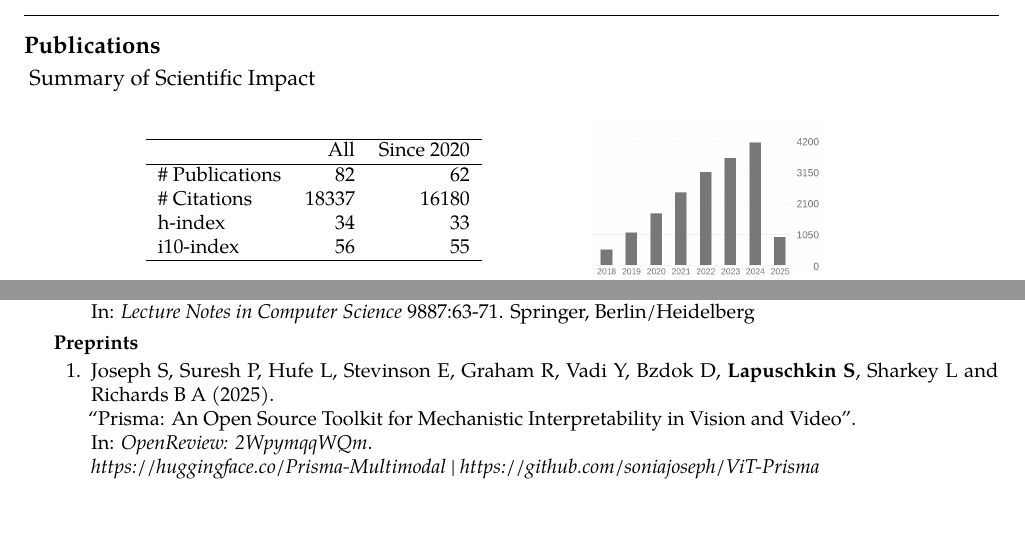
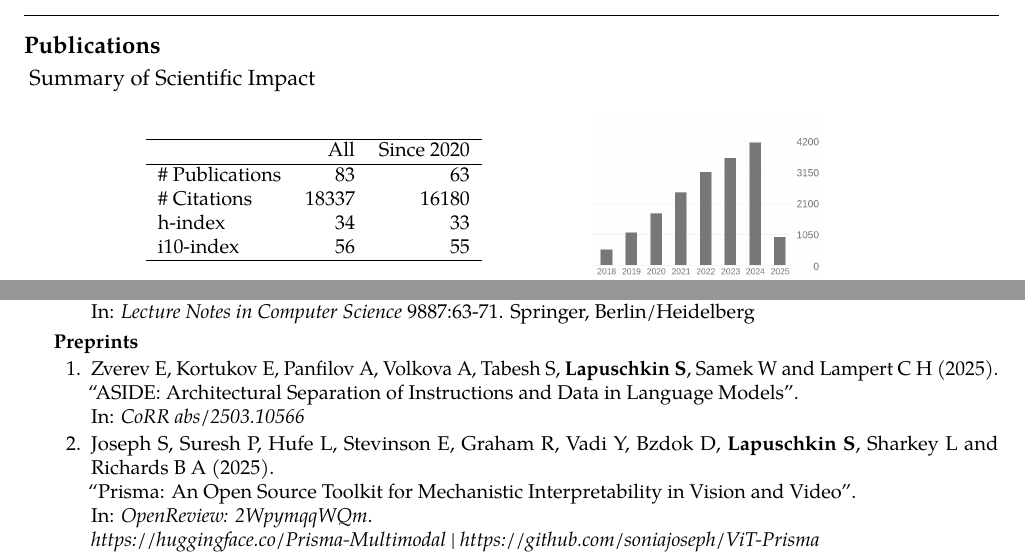
Before and after one commit to sebastian-lapuschkin-sideprojects/latex-cv, a LaTeX CV (cv.tex, which reads sections/publications-impact.tex, sections/publications-preprint.tex): two parts of pages 6 and 11 of 12, joined at a grey line, cut so that both start at the same text, the shorter picture padded with empty space. Compiled offline with pdfLaTeX.

Commit message:
added ASIDE paper

```diff
--- a/sections/publications-impact.tex
+++ b/sections/publications-impact.tex
@@ -8,7 +8,7 @@
                 \hline
                 & All & Since 2020\\
                 \hline
-                \# Publications & 82     & 62    \\
+                \# Publications & 83     & 63    \\
                 \# Citations    & 18337  & 16180 \\
                 h-index         & 34     & 33    \\
                 i10-index       & 56     & 55    \\
--- a/sections/publications-preprint.tex
+++ b/sections/publications-preprint.tex
@@ -4,6 +4,12 @@
     \begin{enumerate}
 
     %PINNFLUENCE2
+
+        \item \preprintref{Zverev E, Kortukov E, Panfilov A, Volkova A, Tabesh S, \textbf{Lapuschkin S}, Samek W and Lampert C H}
+                        {2025}
+                        {ASIDE: Architectural Separation of Instructions and Data in Language Models}
+                        {CoRR abs/2503.10566}
+                        {https://arxiv.org/abs/2503.10566}
 
         \item \preprintrefwnote{Joseph S, Suresh P, Hufe L, Stevinson E, Graham R, Vadi Y, Bzdok D, \textbf{Lapuschkin S}, Sharkey L and Richards B A}
                         {2025}
```
Also changed, not shown: sections/publications.tex (+1 -1 lines), sections/publications-impact.tex (2 more changed lines).
